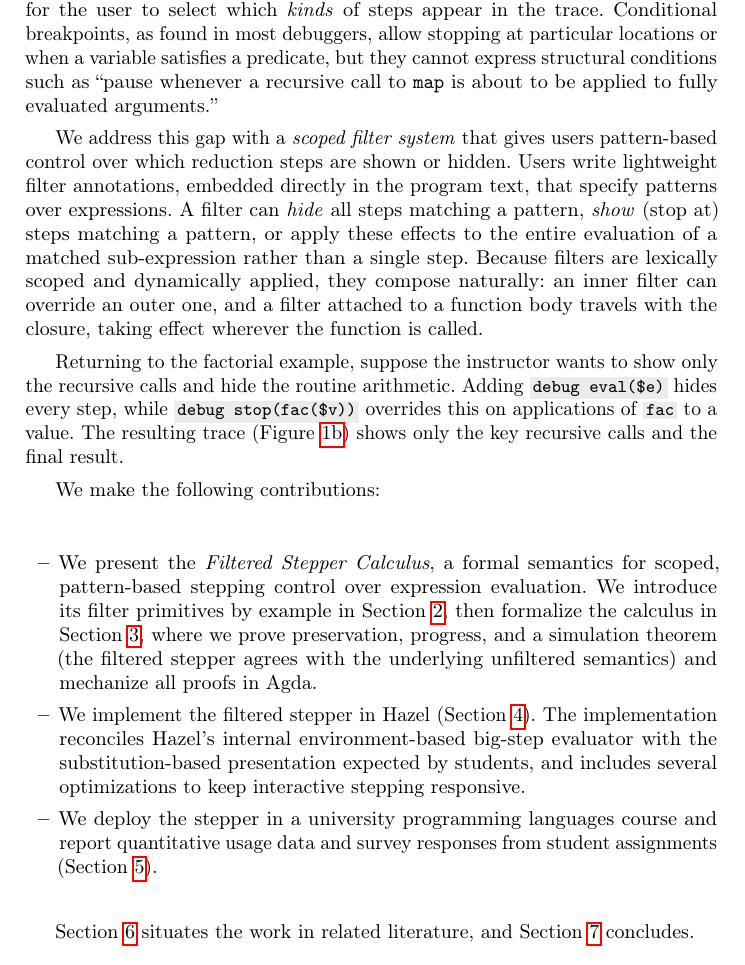
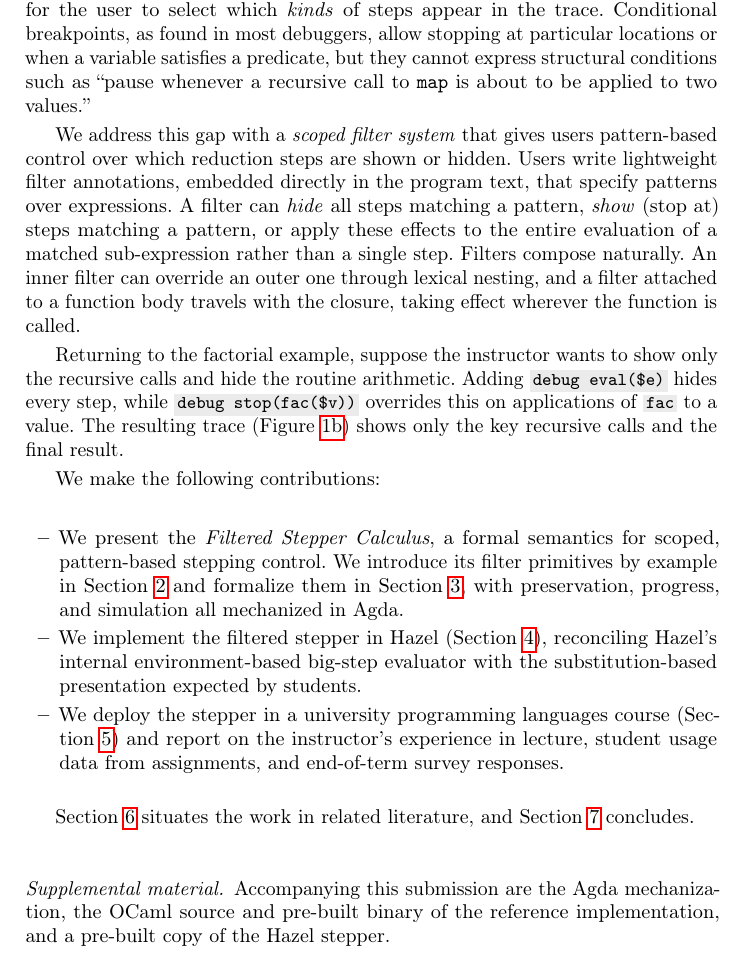
Before and after one commit to fplab/stepper-papers, a LaTeX paper (main.tex, which reads intro.tex): part of page 2 of 30, cut so that both start at the same text. Compiled offline with pdfLaTeX.

Commit message:
intro tweaks

```diff
--- a/intro.tex
+++ b/intro.tex
@@ -28,7 +28,7 @@ trace. Conditional breakpoints, as found in most debuggers, allow
 stopping at particular locations or when a variable satisfies a
 predicate, but they cannot express structural conditions such as
 ``pause whenever a recursive call to \texttt{map} is about to be
-applied to fully evaluated arguments.''
+applied to two values.''
 
 We address this gap with a \emph{scoped filter system} that gives
 users pattern-based control over which reduction steps are shown or
@@ -36,11 +36,10 @@ hidden. Users write lightweight filter annotations, embedded directly
 in the program text, that specify patterns over expressions. A filter
 can \emph{hide} all steps matching a pattern, \emph{show} (stop at) steps
 matching a pattern, or apply these effects to the entire evaluation of
-a matched sub-expression rather than a single step. Because filters
-are lexically scoped and dynamically applied, they compose naturally:
-an inner filter can override an outer one, and a filter attached to a
-function body travels with the closure, taking effect wherever the
-function is called.
+a matched sub-expression rather than a single step. Filters compose
+naturally. An inner filter can override an outer one through lexical
+nesting, and a filter attached to a function body travels with the
+closure, taking effect wherever the function is called.
 
 Returning to the factorial example, suppose the instructor wants to
 show only the recursive calls and hide the routine arithmetic. Adding
@@ -75,26 +74,28 @@ recursive calls and the final result.
 We make the following contributions:
 \begin{itemize}
   \item We present the \emph{Filtered Stepper Calculus}, a formal
-    semantics for scoped, pattern-based stepping control over
-    expression evaluation. We introduce its filter primitives by
-    example in Section~\ref{sec:examples}, then formalize the calculus
-    in Section~\ref{sec:filter}, where we prove preservation,
-    progress, and a simulation theorem (the filtered stepper agrees
-    with the underlying unfiltered semantics) and mechanize all proofs
-    in Agda.
+    semantics for scoped, pattern-based stepping control. We introduce
+    its filter primitives by example in Section~\ref{sec:examples} and
+    formalize them in Section~\ref{sec:filter}, with preservation,
+    progress, and simulation all mechanized in Agda.
   \item We implement the filtered stepper in Hazel
-    (Section~\ref{sec:implementation}). The implementation reconciles
-    Hazel's internal environment-based big-step evaluator with the
-    substitution-based presentation expected by students, and includes
-    several optimizations to keep interactive stepping responsive.
+    (Section~\ref{sec:implementation}), reconciling Hazel's internal
+    environment-based big-step evaluator with the substitution-based
+    presentation expected by students.
   \item We deploy the stepper in a university programming languages
-    course and report quantitative usage data and survey responses
-    from student assignments (Section~\ref{sec:evaluation}).
+    course (Section~\ref{sec:evaluation}) and report on the
+    instructor's experience in lecture, student usage data from
+    assignments, and end-of-term survey responses.
 \end{itemize}
 
 Section~\ref{sec:related} situates the work in related literature, and
 Section~\ref{sec:discussion} concludes.
 
+\paragraph{Supplemental material.}
+Accompanying this submission are the Agda mechanization, the OCaml
+source and pre-built binary of the reference implementation, and a
+pre-built copy of the Hazel stepper.
+
 %%% Local Variables:
 %%% mode: LaTeX
 %%% TeX-master: "main"
```
